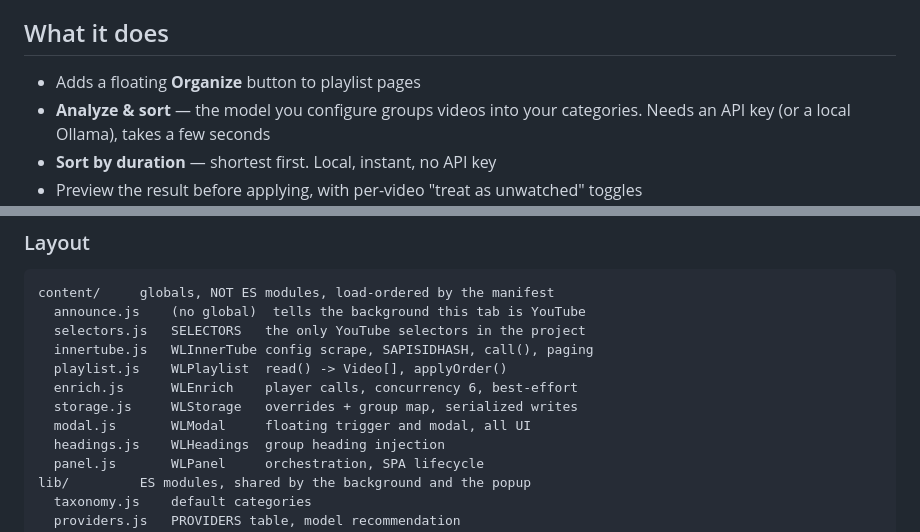
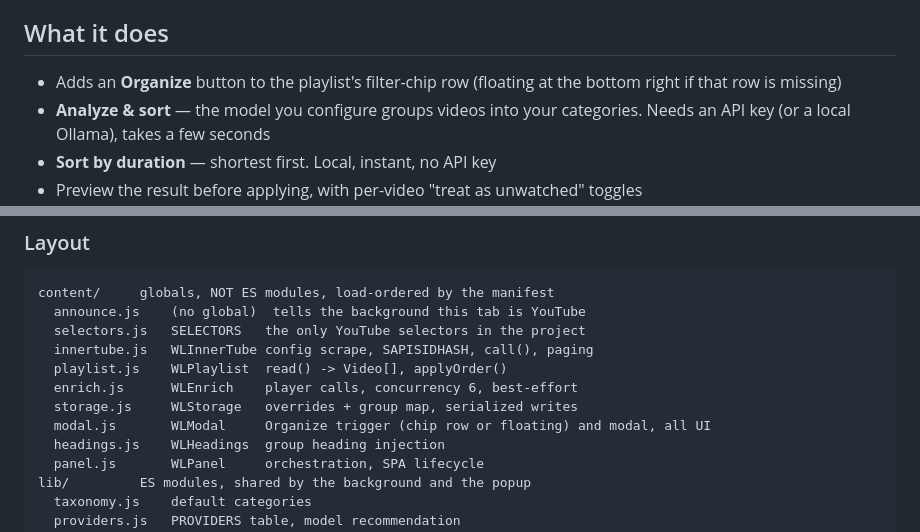
Before and after one commit to dancormier/Youtube-Playlist-Organizer-Extension, a Markdown page: README.md, 2 parts joined by grey strips. Rendered like a GitHub page.

Commit message:
docs: describe the chip-row trigger and the multi-account check

```diff
--- a/README.md
+++ b/README.md
@@ -4,7 +4,7 @@ A browser extension that sorts a YouTube playlist — most usefully **Watch Late
 
 ## What it does
 
-- Adds a floating **Organize** button to playlist pages
+- Adds an **Organize** button to the playlist's filter-chip row (floating at the bottom right if that row is missing)
 - **Analyze & sort** — the model you configure groups videos into your categories. Needs an API key (or a local Ollama), takes a few seconds
 - **Sort by duration** — shortest first. Local, instant, no API key
 - Preview the result before applying, with per-video "treat as unwatched" toggles
@@ -124,7 +124,7 @@ content/     globals, NOT ES modules, load-ordered by the manifest
   playlist.js    WLPlaylist  read() -> Video[], applyOrder()
   enrich.js      WLEnrich    player calls, concurrency 6, best-effort
   storage.js     WLStorage   overrides + group map, serialized writes
-  modal.js       WLModal     floating trigger and modal, all UI
+  modal.js       WLModal     Organize trigger (chip row or floating) and modal, all UI
   headings.js    WLHeadings  group heading injection
   panel.js       WLPanel     orchestration, SPA lifecycle
 lib/         ES modules, shared by the background and the popup
```
Also changed, not shown: ARCHITECTURE.md (+1 -1 lines), CONTRIBUTING.md (+2 -1 lines).
